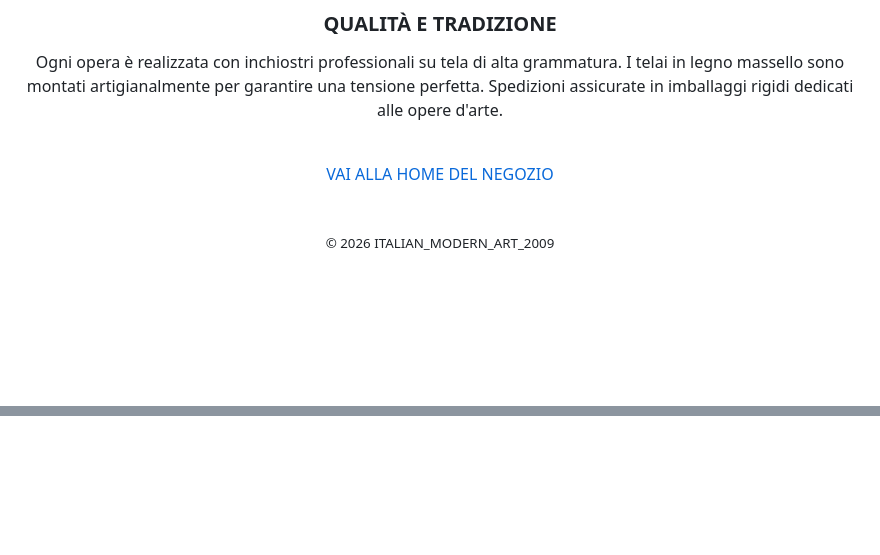
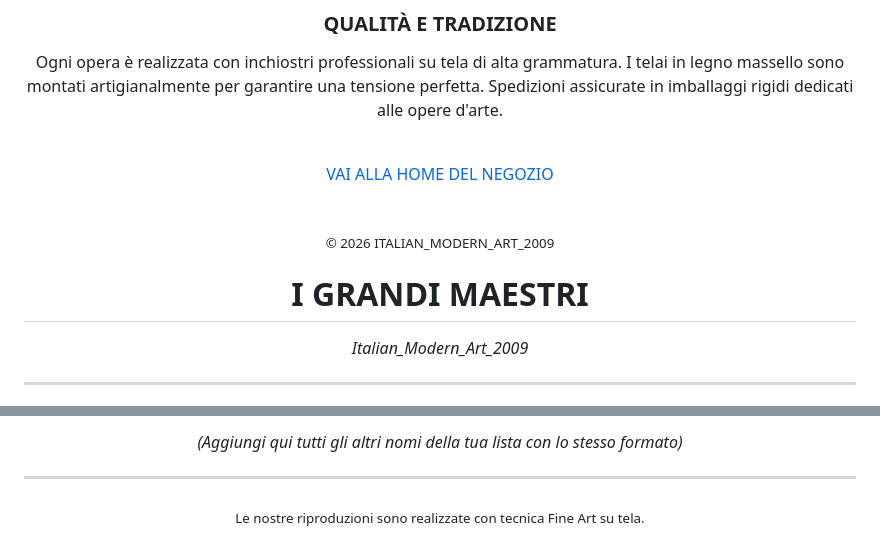
Before and after one commit to 30ArtGallery/Stampe-su-tela-idee-per-arredamento, a Markdown page: README.md, 2 parts joined by grey strips. Rendered like a GitHub page; blank space fills up the shorter version.

```diff
--- a/README.md
+++ b/README.md
@@ -67,3 +67,18 @@ Spedizioni assicurate in imballaggi rigidi dedicati alle opere d'arte.
 
 <sub>© 2026 ITALIAN_MODERN_ART_2009</sub>
 </div>
+
+
+
+
+
+
+
+
+<div align="center">
+
+# I GRANDI MAESTRI
+*Italian_Modern_Art_2009*
+
+---
+
@@ -69,0 +106,6 @@ Spedizioni assicurate in imballaggi rigidi dedicati alle opere d'arte.
+*(Aggiungi qui tutti gli altri nomi della tua lista con lo stesso formato)*
+
+---
+
+<sub>Le nostre riproduzioni sono realizzate con tecnica Fine Art su tela.</sub>
+</div>
```
Also changed, not shown: other parts of README.md (+21 -0 lines).
